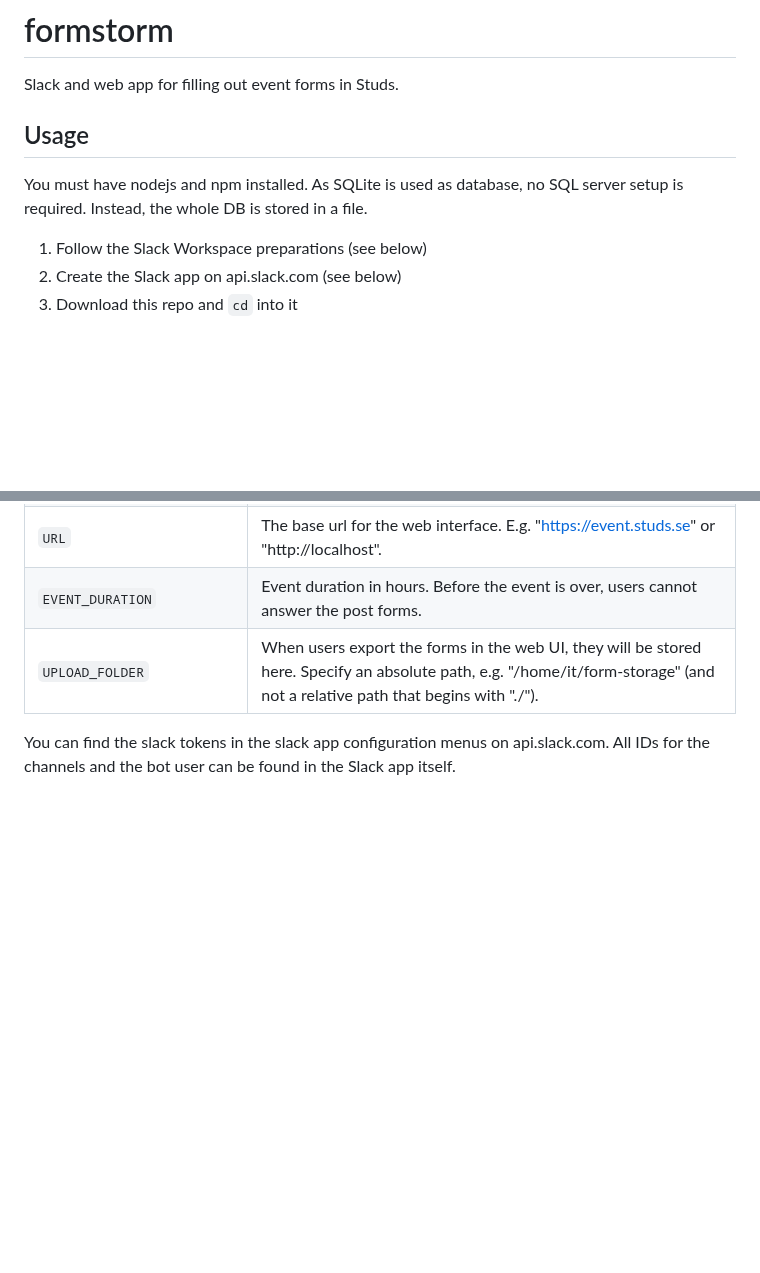
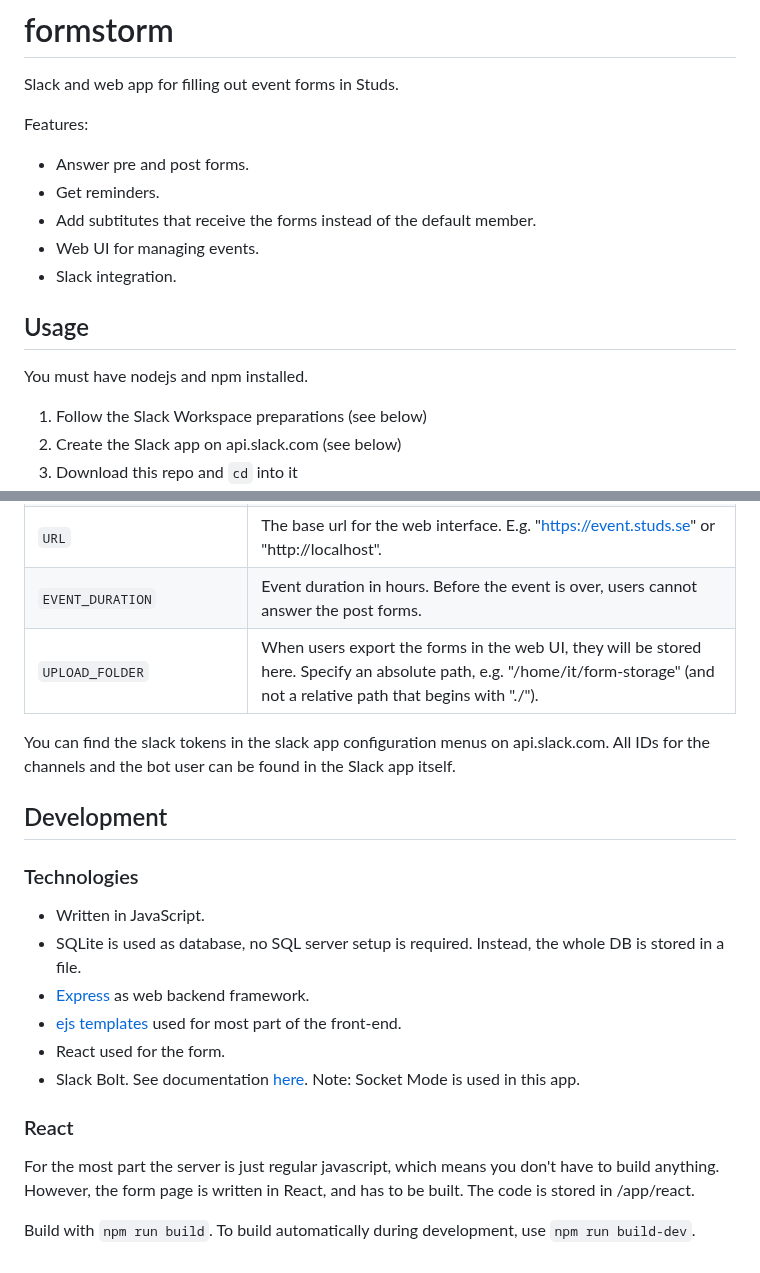
Before and after one commit to studieresan/formstorm, a Markdown page: README.md, 2 parts joined by grey strips. Rendered like a GitHub page; blank space fills up the shorter version.

Commit message:
Added dev info to readme

```diff
--- a/README.md
+++ b/README.md
@@ -2,9 +2,16 @@
 
 Slack and web app for filling out event forms in Studs.
 
+Features:
+* Answer pre and post forms.
+* Get reminders.
+* Add subtitutes that receive the forms instead of the default member.
+* Web UI for managing events.
+* Slack integration.
+
 ## Usage
 
-You must have nodejs and npm installed. As SQLite is used as database, no SQL server setup is required. Instead, the whole DB is stored in a file.
+You must have nodejs and npm installed.
 
 1. Follow the Slack Workspace preparations (see below)
 2. Create the Slack app on api.slack.com (see below)
@@ -67,3 +74,20 @@ App Home -> Show Tabs. Make sure "Home Tab" and "Messages Tab" are active.
 |`UPLOAD_FOLDER`|When users export the forms in the web UI, they will be stored here. Specify an absolute path, e.g. "/home/it/form-storage" (and not a relative path that begins with "./").|
 
 You can find the slack tokens in the slack app configuration menus on api.slack.com. All IDs for the channels and the bot user can be found in the Slack app itself.
+
+## Development
+
+### Technologies
+
+* Written in JavaScript.
+* SQLite is used as database, no SQL server setup is required. Instead, the whole DB is stored in a file.
+* [Express](https://expressjs.com/) as web backend framework.
+* [ejs templates](https://ejs.co/) used for most part of the front-end.
+* React used for the form.
+* Slack Bolt. See documentation [here](https://slack.dev/bolt-js/concepts). Note: Socket Mode is used in this app.
+
+### React
+
+For the most part the server is just regular javascript, which means you don't have to build anything. However, the form page is written in React, and has to be built. The code is stored in /app/react.
+
+Build with `npm run build`. To build automatically during development, use `npm run build-dev`.
```
